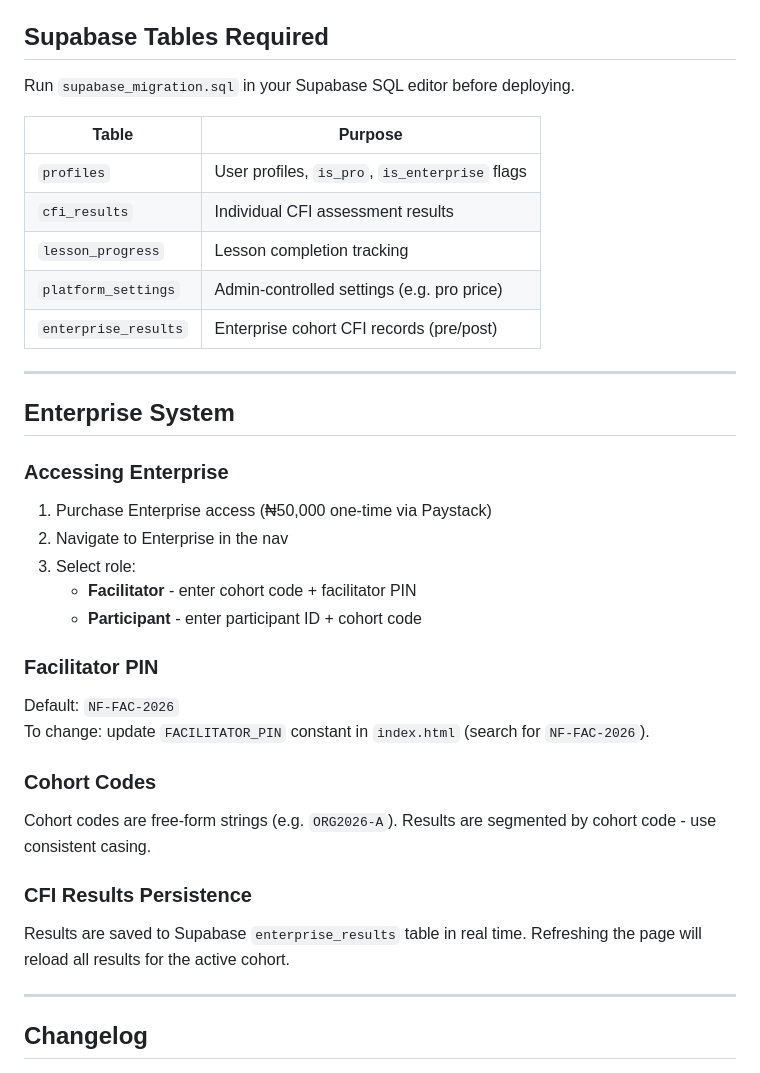
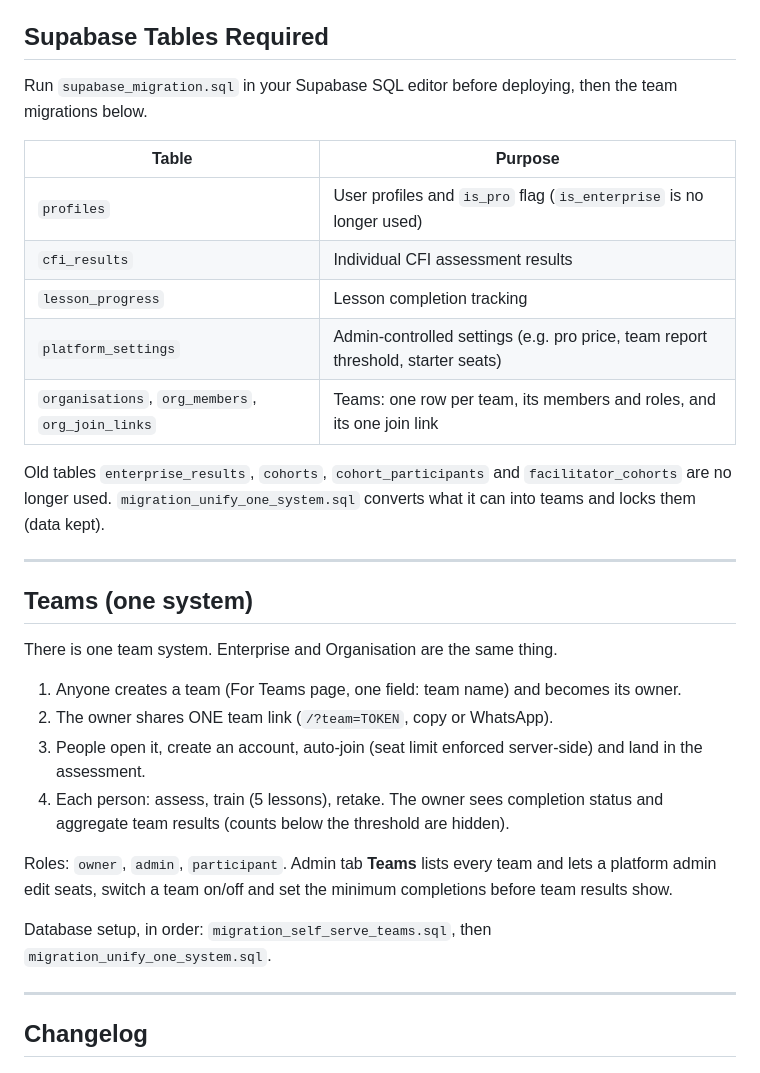
Before and after one commit to Life322-c/NeuralFusion.app2, a Markdown page: README.md, the part around one of its changes. Drawn GitHub-style.

```diff
--- a/README.md
+++ b/README.md
@@ -16,36 +16,32 @@ Built by Life Edet · [tryneuralFusion.com](https://www.tryneuralFusion.com)
 
 ## Supabase Tables Required
 
-Run `supabase_migration.sql` in your Supabase SQL editor before deploying.
+Run `supabase_migration.sql` in your Supabase SQL editor before deploying, then the team migrations below.
 
 | Table | Purpose |
 |---|---|
-| `profiles` | User profiles, `is_pro`, `is_enterprise` flags |
+| `profiles` | User profiles and `is_pro` flag (`is_enterprise` is no longer used) |
 | `cfi_results` | Individual CFI assessment results |
 | `lesson_progress` | Lesson completion tracking |
-| `platform_settings` | Admin-controlled settings (e.g. pro price) |
-| `enterprise_results` | Enterprise cohort CFI records (pre/post) |
+| `platform_settings` | Admin-controlled settings (e.g. pro price, team report threshold, starter seats) |
+| `organisations`, `org_members`, `org_join_links` | Teams: one row per team, its members and roles, and its one join link |
+
+Old tables `enterprise_results`, `cohorts`, `cohort_participants` and `facilitator_cohorts` are no longer used. `migration_unify_one_system.sql` converts what it can into teams and locks them (data kept).
 
 ---
 
-## Enterprise System
+## Teams (one system)
 
-### Accessing Enterprise
-1. Purchase Enterprise access (₦50,000 one-time via Paystack)
-2. Navigate to Enterprise in the nav
-3. Select role:
-   - **Facilitator** - enter cohort code + facilitator PIN
-   - **Participant** - enter participant ID + cohort code
+There is one team system. Enterprise and Organisation are the same thing.
 
-### Facilitator PIN
-Default: `NF-FAC-2026`
-To change: update `FACILITATOR_PIN` constant in `index.html` (search for `NF-FAC-2026`).
+1. Anyone creates a team (For Teams page, one field: team name) and becomes its owner.
+2. The owner shares ONE team link (`/?team=TOKEN`, copy or WhatsApp).
+3. People open it, create an account, auto-join (seat limit enforced server-side) and land in the assessment.
+4. Each person: assess, train (5 lessons), retake. The owner sees completion status and aggregate team results (counts below the threshold are hidden).
 
-### Cohort Codes
-Cohort codes are free-form strings (e.g. `ORG2026-A`). Results are segmented by cohort code - use consistent casing.
+Roles: `owner`, `admin`, `participant`. Admin tab **Teams** lists every team and lets a platform admin edit seats, switch a team on/off and set the minimum completions before team results show.
 
-### CFI Results Persistence
-Results are saved to Supabase `enterprise_results` table in real time. Refreshing the page will reload all results for the active cohort.
+Database setup, in order: `migration_self_serve_teams.sql`, then `migration_unify_one_system.sql`.
 
 ---
 
```
Also changed, not shown: other parts of README.md (+5 -0 lines).
